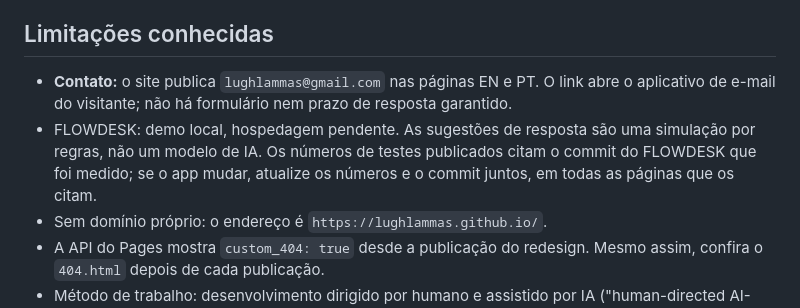
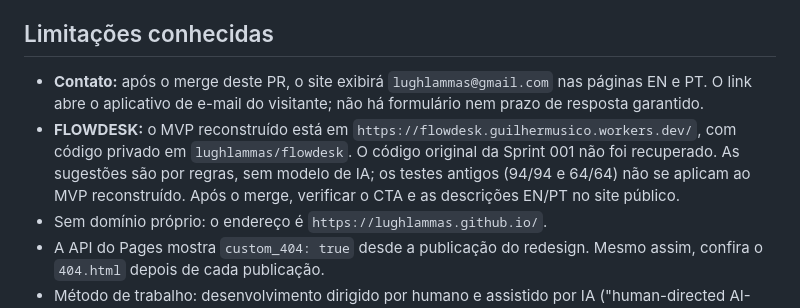
Before and after one commit to lughlammas/lughlammas.github.io, a Markdown page: MAINTENANCE.md, the part around the change. GitHub-like rendering.

Commit message:
sprint002: update maintenance recheck for rebuilt hosted FLOWDESK

```diff
--- a/MAINTENANCE.md
+++ b/MAINTENANCE.md
@@ -102,8 +102,8 @@ curl -s https://lughlammas.github.io/rota-inexistente/ | grep -c '<h1>Page not f
 - Só para verificar (opcional): Python 3 (preview), lychee e Node/npx (html-validate), gh e curl. Tudo gratuito.
 
 ## Limitações conhecidas
-- **Contato:** o site publica `lughlammas@gmail.com` nas páginas EN e PT. O link abre o aplicativo de e-mail do visitante; não há formulário nem prazo de resposta garantido.
-- FLOWDESK: demo local, hospedagem pendente. As sugestões de resposta são uma simulação por regras, não um modelo de IA. Os números de testes publicados citam o commit do FLOWDESK que foi medido; se o app mudar, atualize os números e o commit juntos, em todas as páginas que os citam.
+- **Contato:** após o merge deste PR, o site exibirá `lughlammas@gmail.com` nas páginas EN e PT. O link abre o aplicativo de e-mail do visitante; não há formulário nem prazo de resposta garantido.
+- **FLOWDESK:** o MVP reconstruído está em `https://flowdesk.guilhermusico.workers.dev/`, com código privado em `lughlammas/flowdesk`. O código original da Sprint 001 não foi recuperado. As sugestões são por regras, sem modelo de IA; os testes antigos (94/94 e 64/64) não se aplicam ao MVP reconstruído. Após o merge, verificar o CTA e as descrições EN/PT no site público.
 - Sem domínio próprio: o endereço é `https://lughlammas.github.io/`.
 - A API do Pages mostra `custom_404: true` desde a publicação do redesign. Mesmo assim, confira o `404.html` depois de cada publicação.
 - Método de trabalho: desenvolvimento dirigido por humano e assistido por IA ("human-directed AI-assisted development").
```
